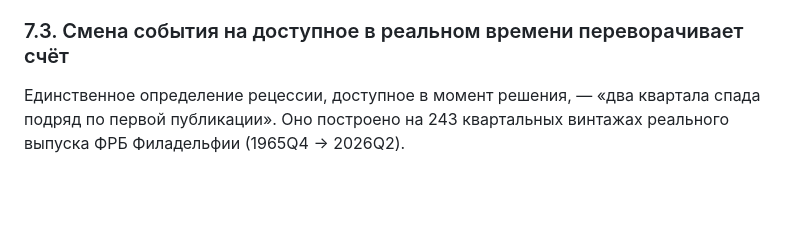
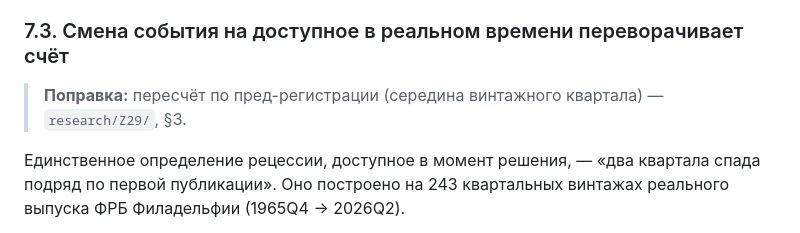
Before and after one commit to AICryptoCoin/how-to-understand-the-market, a Markdown page: research/Z03/REPORT.md, the part around the change. Rendered like a GitHub page; blank space fills up the shorter version.

Commit message:
research(Z29): пересчёт Z01 и строки-указатели в Z03/REPORT.md и Z01/REPORT.md

```diff
--- a/research/Z03/REPORT.md
+++ b/research/Z03/REPORT.md
@@ -221,6 +221,8 @@
 
 ### 7.3. Смена события на доступное в реальном времени переворачивает счёт
 
+> **Поправка:** пересчёт по пред-регистрации (середина винтажного квартала) — `research/Z29/`, §3.
+
 Единственное определение рецессии, доступное в момент решения, — «два квартала
 спада подряд по первой публикации». Оно построено на 243 квартальных винтажах
 реального выпуска ФРБ Филадельфии (1965Q4 → 2026Q2).
```
Also changed, not shown: research/Z01/REPORT.md (+1 -1 lines).
